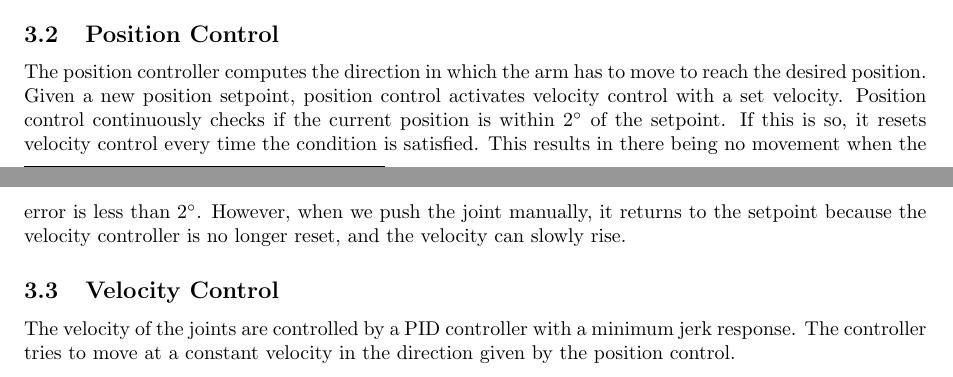
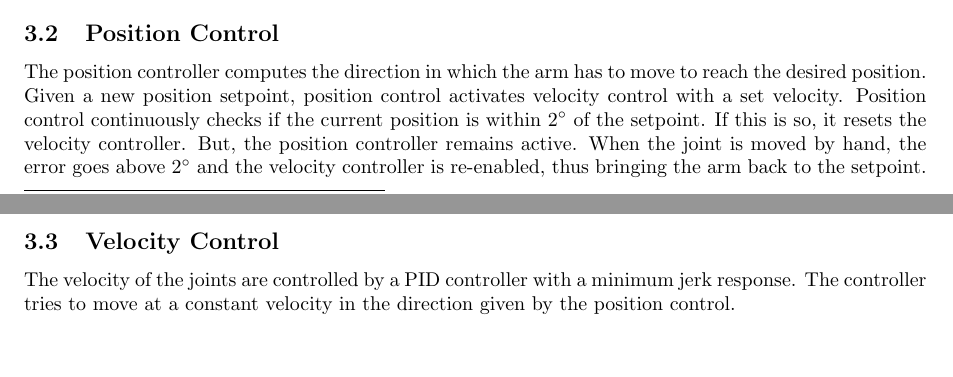
Before and after one commit to Andersw88/DT4049-project, a LaTeX document (Report/report.tex): two parts of pages 5 and 6 of 7, joined at a grey line, cut so that both start at the same text, the shorter picture padded with empty space. Compiled offline with pdfLaTeX.

Commit message:
more correction

```diff
--- a/Report/report.tex
+++ b/Report/report.tex
@@ -233,12 +233,11 @@
 move to reach the desired position. Given a new position setpoint,
 position control activates velocity control with a set
 velocity. Position control continuously checks if the current position
-is within \( 2^{\circ}\) of the setpoint. If this is so, it resets
-velocity control every time the condition is satisfied. This results
-in there being no movement when the error is less than \(
-2^{\circ}\). However, when we push the joint manually, it returns to
-the setpoint because the velocity controller is no longer reset, and
-the velocity can slowly rise.
+is within \( 2^{\circ}\) of the setpoint. If this is so, it resets the
+velocity controller. But, the position controller remains active. When
+the joint is moved by hand, the error goes above $ 2^{\circ} $ and the
+velocity controller is re-enabled, thus bringing the arm back to the
+setpoint.
 
 \subsection{Velocity Control}
 The velocity of the joints are controlled by a PID controller with a
```
Also changed, not shown: Report/report.tex (2 more changed lines).
